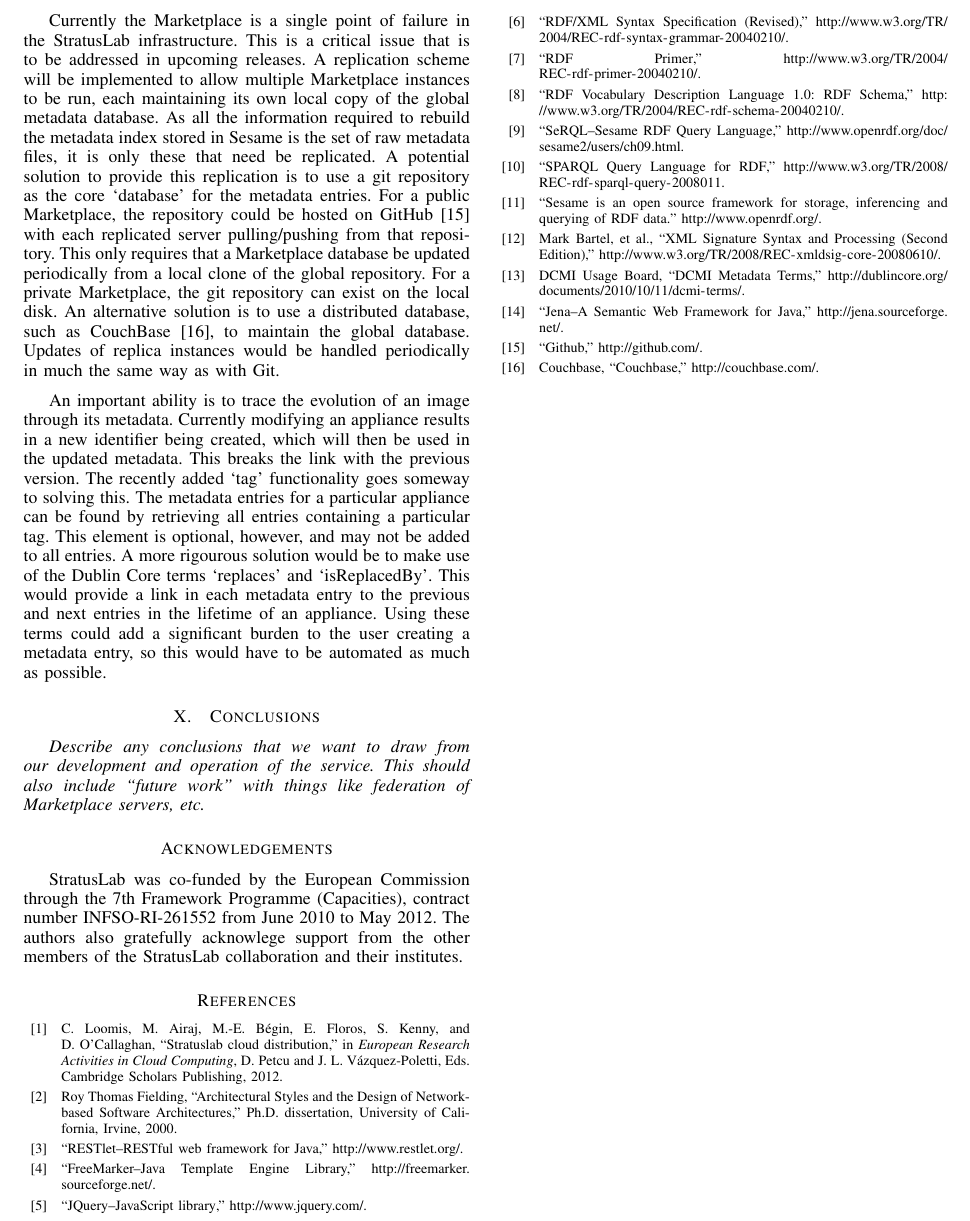
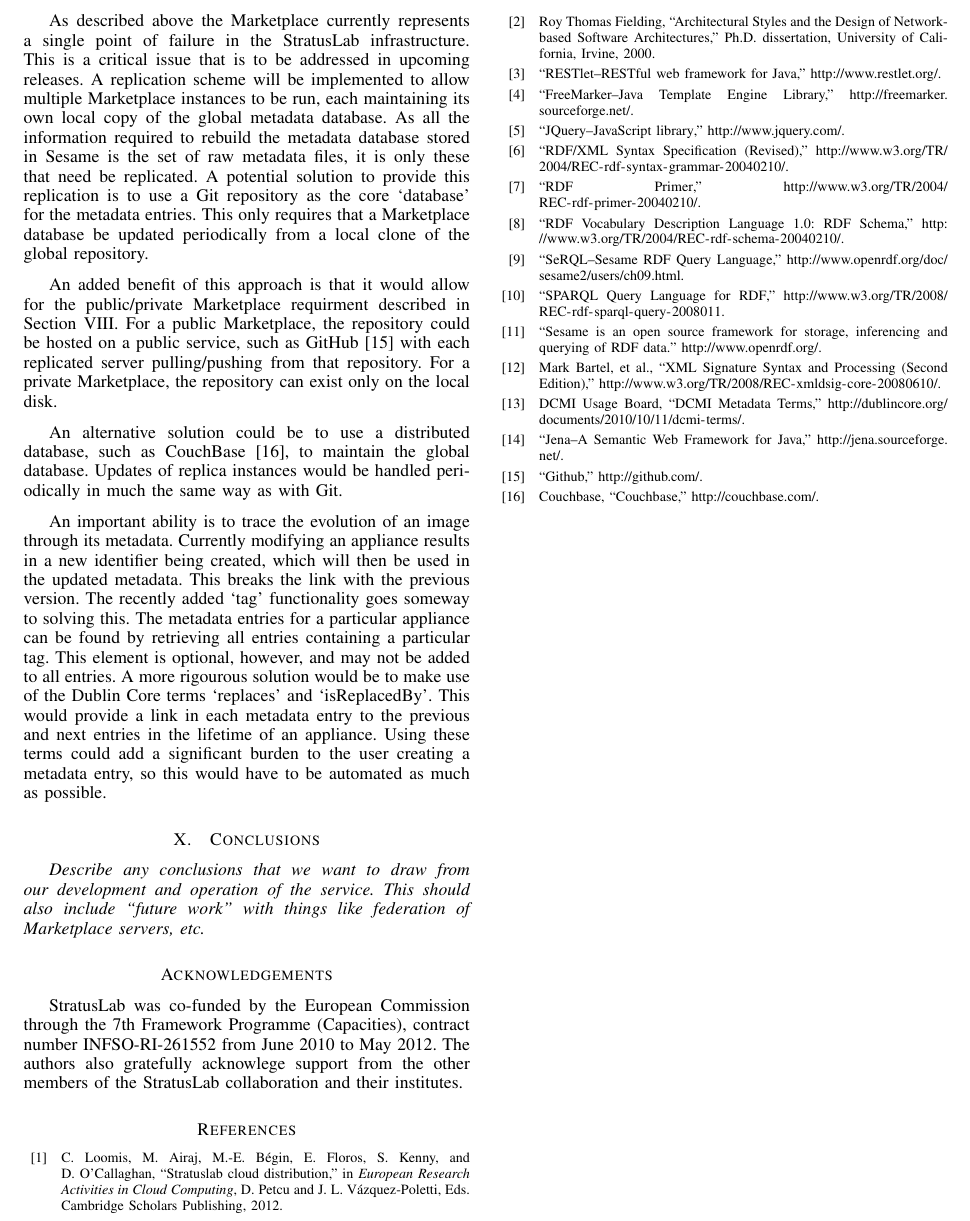
Before and after one commit to StratusLab/documentation, a LaTeX paper (papers/federated-images/stratuslab-federated-images.tex, which reads papers/federated-images/future-work.tex): part of page 6 of 6, cut so that both start at the same text. Compiled offline with pdfLaTeX.

Commit message:
Few changes to replication description

```diff
--- a/papers/federated-images/future-work.tex
+++ b/papers/federated-images/future-work.tex
@@ -17,17 +17,20 @@ Points for improvement:
 \item Allow 'prettier' descriptions of the images in the Marketplace.
 \end{itemize}
 
-Currently the Marketplace is a single point of failure in the StratusLab infrastructure. This is
-a critical issue that is to be addressed in upcoming releases. A replication scheme will be
+As described above the Marketplace currently represents a single point of failure in the
+StratusLab infrastructure. This is a critical issue that is to be addressed in upcoming releases. A replication scheme will be
 implemented to allow multiple Marketplace instances to be run, each maintaining its own local
-copy of the global metadata database. As all the information required to rebuild the metadata index
+copy of the global metadata database. As all the information required to rebuild the metadata database
 stored in Sesame is the set of raw metadata files, it is only these that need be replicated. A potential solution
-to provide this replication is to use a git repository as the core `database' for the metadata entries.
-For a public Marketplace, the repository could be hosted on GitHub~\cite{github} with each replicated server
-pulling/pushing from that repository. This only requires that a Marketplace database be updated periodically
-from a local clone of the global repository.  For a private Marketplace, the git repository can exist on the local disk.
-An alternative solution is to use a distributed database, such as CouchBase~\cite{couchbase}, to maintain the
-global database. Updates of replica instances would be handled periodically in much the same way as with Git.
+to provide this replication is to use a Git repository as the core `database' for the metadata entries.
+This only requires that a Marketplace database be updated periodically from a local clone of the global repository.
+
+An added benefit of this approach is that it would allow for the public/private Marketplace requirment described in
+Section~\ref{sec:production}. For a public Marketplace, the repository could be hosted on a public service, such as GitHub~\cite{github}
+with each replicated server pulling/pushing from that repository.  For a private Marketplace, the repository can exist only on the local disk.
+
+An alternative solution could be to use a distributed database, such as CouchBase~\cite{couchbase},
+to maintain the global database. Updates of replica instances would be handled periodically in much the same way as with Git.
 
 An important ability is to trace the evolution of an image through its metadata. Currently modifying an appliance
 results in a new identifier being created, which will then be used in the updated metadata. This
```
